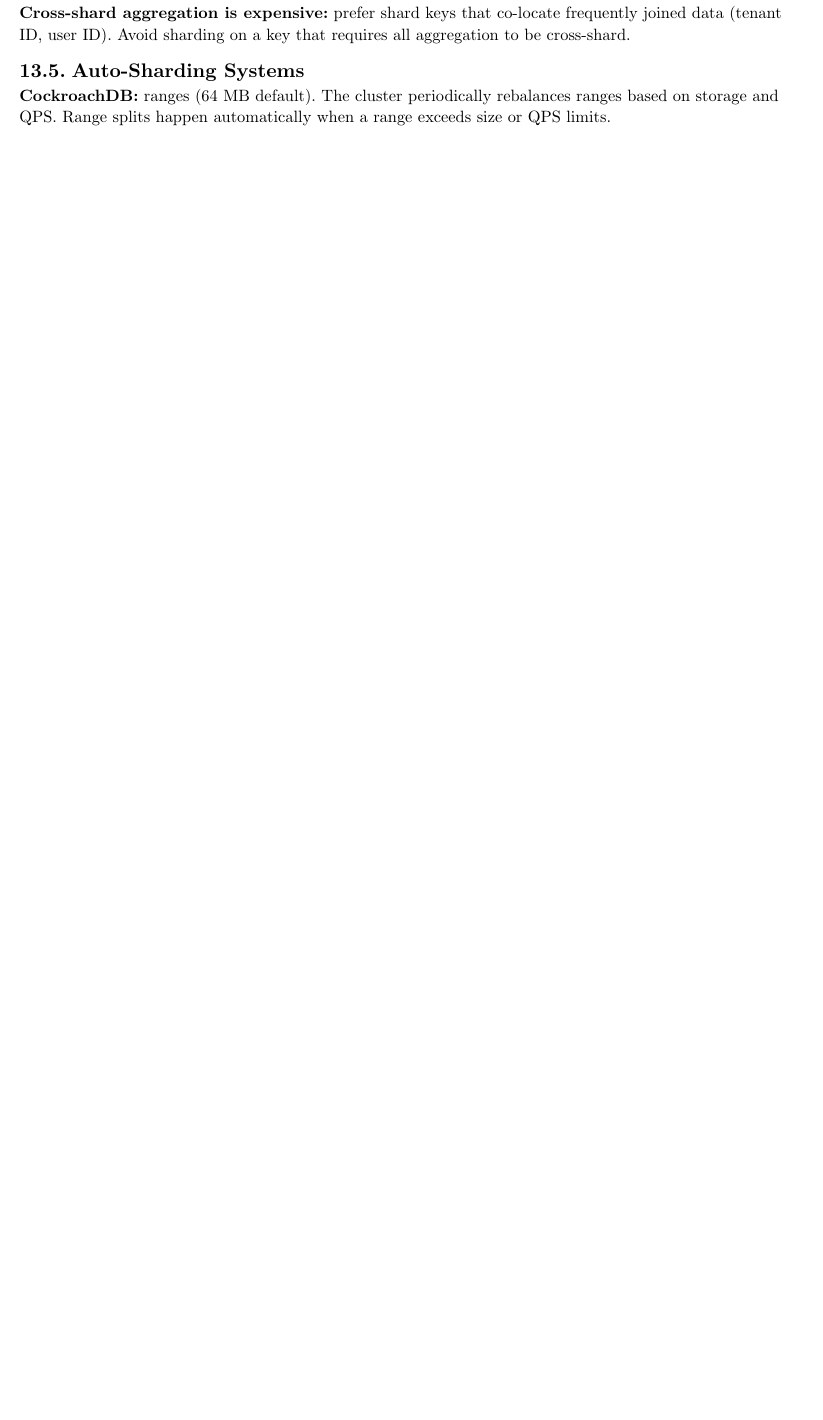
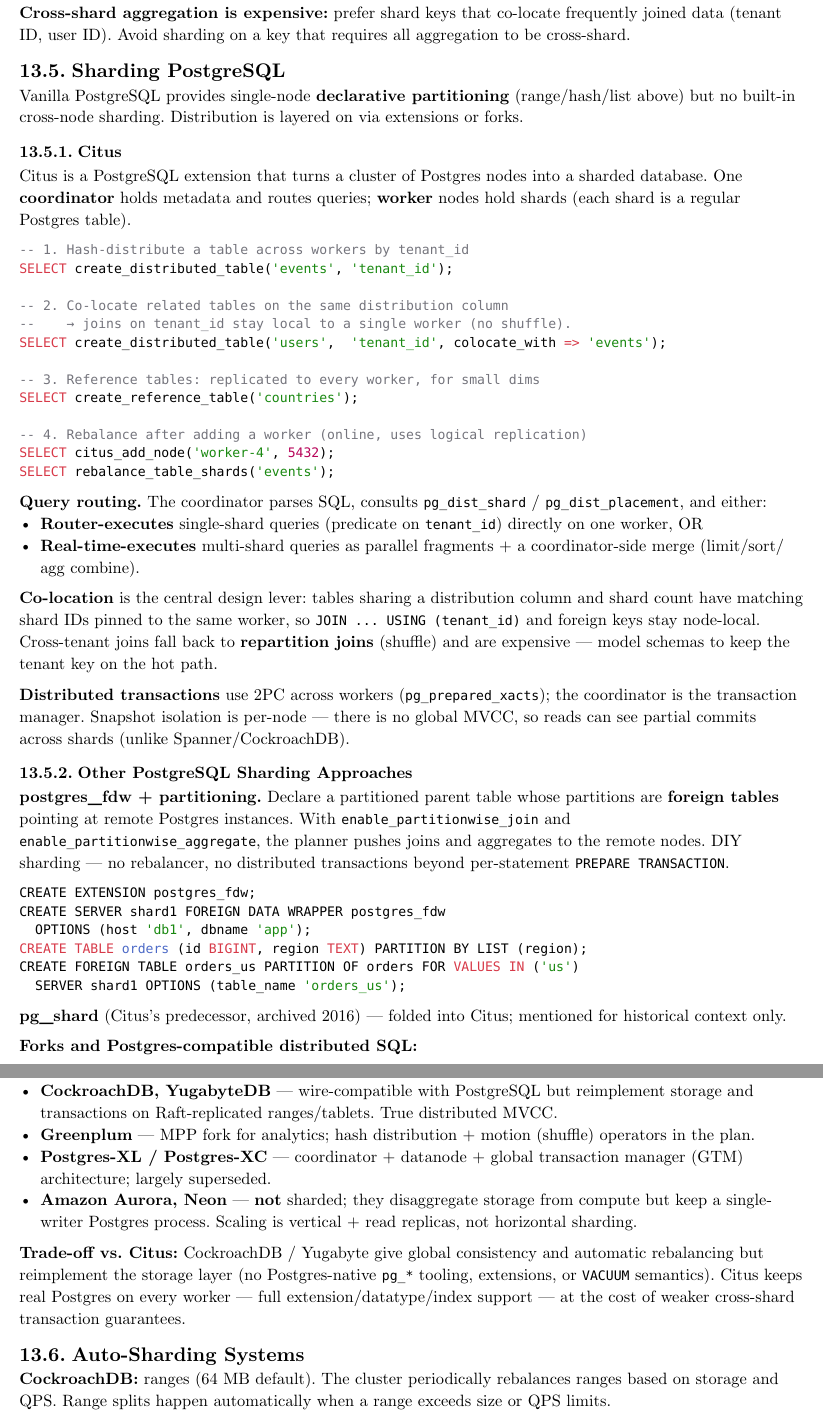
Before and after one commit to poyea/grimoire, a Typst document (database.typ, which reads database/partitioning-and-elasticity.typ): part of page 62 of 110 before the commit and two parts of pages 62 and 63 of 111 after it, the two joined at a grey line, cut so that both start at the same text, the shorter picture padded with empty space. Compiled offline with Typst 0.15.

Commit message:
Add PostgreSQL sharding section (Citus, FDW, forks)

````diff
--- a/database/partitioning-and-elasticity.typ
+++ b/database/partitioning-and-elasticity.typ
@@ -187,6 +187,61 @@
 
 *Cross-shard aggregation is expensive:* prefer shard keys that co-locate frequently joined data (tenant ID, user ID). Avoid sharding on a key that requires all aggregation to be cross-shard.
 
+== Sharding PostgreSQL
+
+Vanilla PostgreSQL provides single-node *declarative partitioning* (range/hash/list above) but no built-in cross-node sharding. Distribution is layered on via extensions or forks.
+
+=== Citus
+
+Citus is a PostgreSQL extension that turns a cluster of Postgres nodes into a sharded database. One *coordinator* holds metadata and routes queries; *worker* nodes hold shards (each shard is a regular Postgres table).
+
+```sql
+-- 1. Hash-distribute a table across workers by tenant_id
+SELECT create_distributed_table('events', 'tenant_id');
+
+-- 2. Co-locate related tables on the same distribution column
+--    → joins on tenant_id stay local to a single worker (no shuffle).
+SELECT create_distributed_table('users',  'tenant_id', colocate_with => 'events');
+
+-- 3. Reference tables: replicated to every worker, for small dims
+SELECT create_reference_table('countries');
+
+-- 4. Rebalance after adding a worker (online, uses logical replication)
+SELECT citus_add_node('worker-4', 5432);
+SELECT rebalance_table_shards('events');
+```
+
+*Query routing.* The coordinator parses SQL, consults `pg_dist_shard` / `pg_dist_placement`, and either:
+- *Router-executes* single-shard queries (predicate on `tenant_id`) directly on one worker, OR
+- *Real-time-executes* multi-shard queries as parallel fragments + a coordinator-side merge (limit/sort/agg combine).
+
+*Co-location* is the central design lever: tables sharing a distribution column and shard count have matching shard IDs pinned to the same worker, so `JOIN ... USING (tenant_id)` and foreign keys stay node-local. Cross-tenant joins fall back to *repartition joins* (shuffle) and are expensive — model schemas to keep the tenant key on the hot path.
+
+*Distributed transactions* use 2PC across workers (`pg_prepared_xacts`); the coordinator is the transaction manager. Snapshot isolation is per-node — there is no global MVCC, so reads can see partial commits across shards (unlike Spanner/CockroachDB).
+
+=== Other PostgreSQL Sharding Approaches
+
+*postgres_fdw + partitioning.* Declare a partitioned parent table whose partitions are *foreign tables* pointing at remote Postgres instances. With `enable_partitionwise_join` and `enable_partitionwise_aggregate`, the planner pushes joins and aggregates to the remote nodes. DIY sharding — no rebalancer, no distributed transactions beyond per-statement `PREPARE TRANSACTION`.
+
+```sql
+CREATE EXTENSION postgres_fdw;
+CREATE SERVER shard1 FOREIGN DATA WRAPPER postgres_fdw
+  OPTIONS (host 'db1', dbname 'app');
+CREATE TABLE orders (id BIGINT, region TEXT) PARTITION BY LIST (region);
+CREATE FOREIGN TABLE orders_us PARTITION OF orders FOR VALUES IN ('us')
+  SERVER shard1 OPTIONS (table_name 'orders_us');
+```
+
+*pg_shard* (Citus's predecessor, archived 2016) — folded into Citus; mentioned for historical context only.
+
+*Forks and Postgres-compatible distributed SQL:*
+- *CockroachDB, YugabyteDB* — wire-compatible with PostgreSQL but reimplement storage and transactions on Raft-replicated ranges/tablets. True distributed MVCC.
+- *Greenplum* — MPP fork for analytics; hash distribution + motion (shuffle) operators in the plan.
+- *Postgres-XL / Postgres-XC* — coordinator + datanode + global transaction manager (GTM) architecture; largely superseded.
+- *Amazon Aurora, Neon* — *not* sharded; they disaggregate storage from compute but keep a single-writer Postgres process. Scaling is vertical + read replicas, not horizontal sharding.
+
+*Trade-off vs. Citus:* CockroachDB / Yugabyte give global consistency and automatic rebalancing but reimplement the storage layer (no Postgres-native `pg_*` tooling, extensions, or `VACUUM` semantics). Citus keeps real Postgres on every worker — full extension/datatype/index support — at the cost of weaker cross-shard transaction guarantees.
+
 == Auto-Sharding Systems
 
 *CockroachDB:* ranges (64 MB default). The cluster periodically rebalances ranges based on storage and QPS. Range splits happen automatically when a range exceeds size or QPS limits.
````
Also changed, not shown: database/partitioning-and-elasticity.typ (6 more changed lines).
